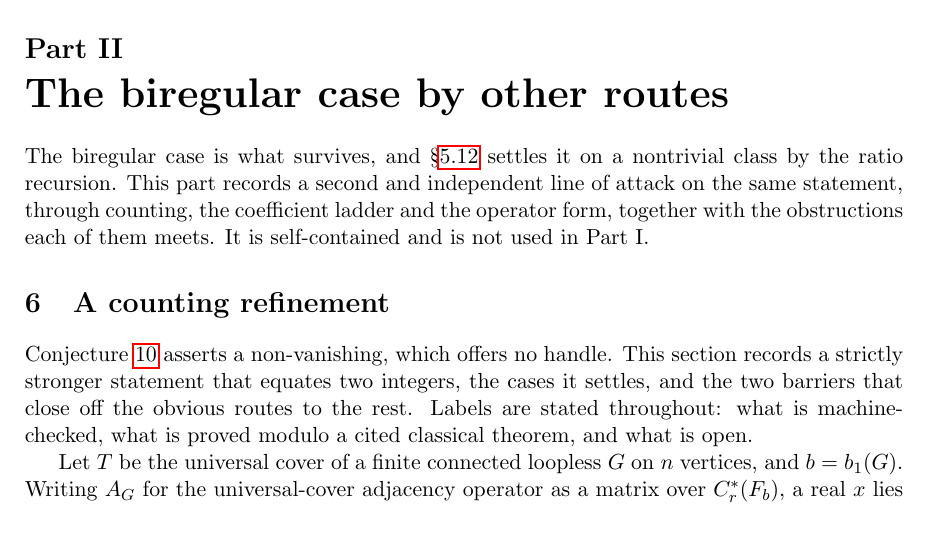
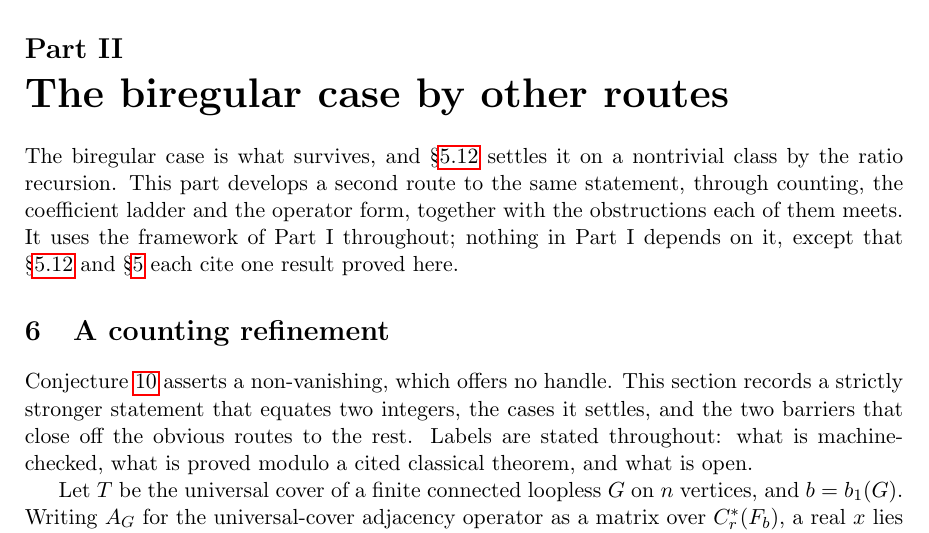
Before and after one commit to ElVec1o/rama-notes, a LaTeX paper (paper2_note/note.tex): part of page 24 of 66, cut so that both start at the same text. Compiled offline with pdfLaTeX.

Commit message:
Correct a false claim of independence between the two parts
Checking the cross-part dependencies before splitting the note shows the premise for
splitting does not hold. The second part refers to the first at eighteen distinct
labels and more than fifty times, the central conjecture alone nineteen times, along
with the main theorem, the subdivision and complete bipartite theorems and several
section references. The first part refers to the second twice. The halves are therefore
not disjoint; the dependency is one-directional, the second building on the first,
which is ordinary structure rather than a defect, and separating them would force some
fifty citations from the companion back into the parent.

The claim introduced with the part division, that the second part is self-contained and
not used in the first, is false in its first clause and is corrected here: the second
part uses the framework of the first throughout, and the first does not depend on the
second beyond two citations.

The part division itself stands, since the second half genuinely is a different route
to the same statement and the reader should be told so. The length of that half remains
a real issue, but its remedy is compression within it rather than separation.

```diff
--- a/paper2_note/note.tex
+++ b/paper2_note/note.tex
@@ -1449,9 +1449,10 @@ certificate does not transfer to Conjecture~\ref{conj:mindeg3} in general.
 \part{The biregular case by other routes}
 
 The biregular case is what survives, and \S\ref{sec:ratio} settles it on a nontrivial class by
-the ratio recursion. This part records a second and independent line of attack on the same
-statement, through counting, the coefficient ladder and the operator form, together with the
-obstructions each of them meets. It is self-contained and is not used in Part~I.
+the ratio recursion. This part develops a second route to the same statement, through counting,
+the coefficient ladder and the operator form, together with the obstructions each of them meets.
+It uses the framework of Part~I throughout; nothing in Part~I depends on it, except that
+\S\ref{sec:ratio} and \S\ref{sec:hallce} each cite one result proved here.
 
 \section{A counting refinement}\label{sec:gapcount}
 
```
Also changed, not shown: paper2_note/note.pdf.
